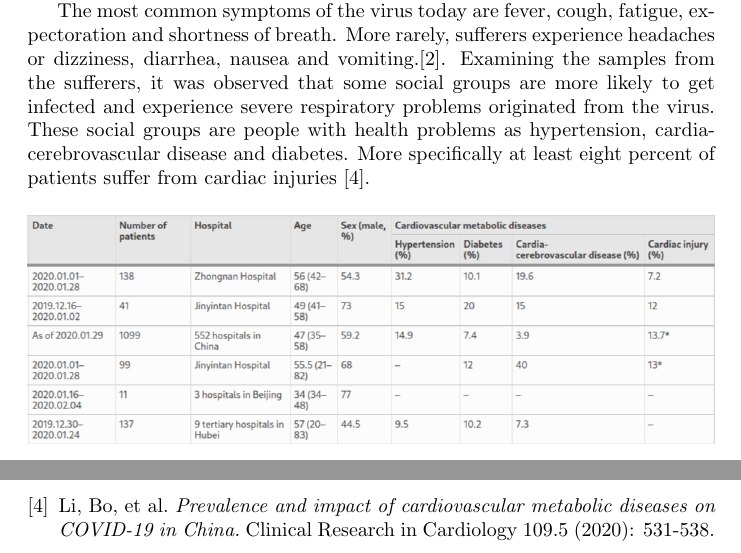
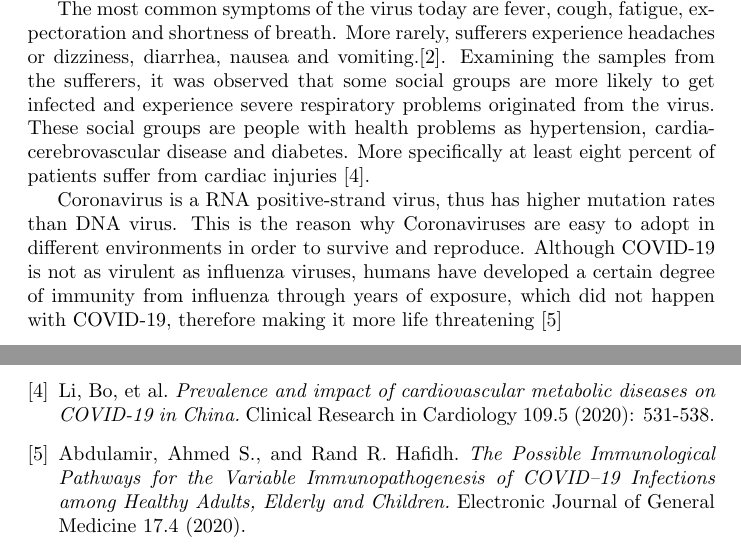
Before and after one commit to Stavrospanakakis/covid-19-diagnosis, a LaTeX document (main.tex): two parts of pages 1 and 6 of 8, joined at a grey line, cut so that both start at the same text. Compiled offline with pdfLaTeX.

Commit message:
Update Introduction

```diff
--- a/main.tex
+++ b/main.tex
@@ -24,6 +24,8 @@
 Coronavirus (COVID-19) is a newly infectious disease that has evolved into a pandemic on March 2020. Specifically, the first cases of Coronavirus (COVID-19) were detected in the city of Wuhan, China in December 2019 in seafood wholesale market. A number of attends initially diagpatientsnosed with a form of pneumonia where later discovered through samples of sufferers, that originates from an unknown (till then) beta-coronavirus virus.\cite{firstcases}
 
 The most common symptoms of the virus today are fever, cough, fatigue, expectoration and shortness of breath. More rarely, sufferers experience headaches or dizziness, diarrhea, nausea and vomiting.\cite{symptoms1}. Examining the samples from the sufferers, it was observed that some social groups are more likely to get infected and experience severe respiratory problems originated from the virus. These social groups are people with health problems as hypertension, cardia-cerebrovascular disease and diabetes. More specifically at least eight percent of patients suffer from cardiac injuries \cite{patients}.
+
+Coronavirus is a RNA positive-strand virus, thus has higher mutation rates than DNA virus. This is the reason why  Coronaviruses are easy to adopt in different environments in order to survive and reproduce. Although COVID-19 is not as virulent as influenza viruses, humans have developed a certain degree of immunity from influenza through years of exposure, which did not happen with COVID-19, therefore making it more life threatening \cite{medicalCOVID}
 
 \begin{figure}[H]
 \includegraphics[width=\linewidth]{assets/cases-in-china.png}
@@ -141,6 +143,11 @@ The lancet 395.10223 (2020): 497-506.
 Li, Bo, et al.
 \textit {Prevalence and impact of cardiovascular metabolic diseases on COVID-19 in China.}
 Clinical Research in Cardiology 109.5 (2020): 531-538.
+
+\bibitem{medicalCOVID}
+Abdulamir, Ahmed S., and Rand R. Hafidh.
+\textit{The Possible Immunological Pathways for the Variable Immunopathogenesis of COVID--19 Infections among Healthy Adults, Elderly and Children.}
+Electronic Journal of General Medicine 17.4 (2020).
 
 \bibitem{firstreview}
 Ardakani, Ali Abbasian, et al.
```
Also changed, not shown: main.tex (2 more changed lines).
